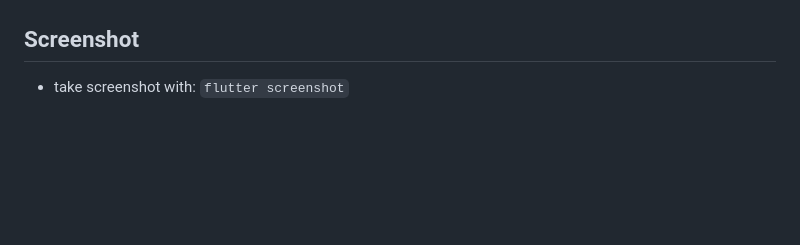
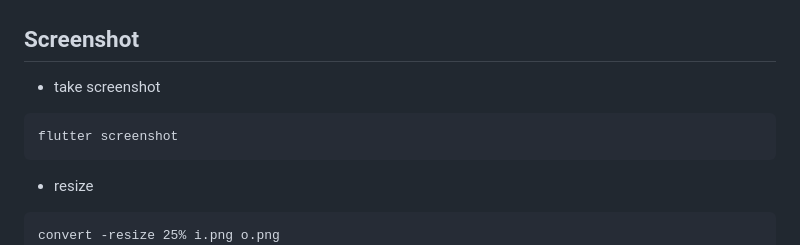
Before and after one commit to leventarican/cookbook-flutter, a Markdown page: refresh/README.md, the part around the change printed below. Rendered like a GitHub page; blank space fills up the shorter version.

Commit message:
some screenshots

````diff
--- a/refresh/README.md
+++ b/refresh/README.md
@@ -18,5 +18,12 @@ Web
 
 Screenshot
 -----------
-* take screenshot with: `flutter screenshot`
+* take screenshot
+```
+flutter screenshot
+```
+* resize
+```
+convert -resize 25% i.png o.png
+```
 \
````
Also changed, not shown: other parts of refresh/README.md (+15 -1 lines), refresh/animation_package_example.png (added), refresh/grid_example.png (added), refresh/screenshot.png (deleted), refresh/slivers_example.png (added), refresh/start.png (added), 2 other files.
